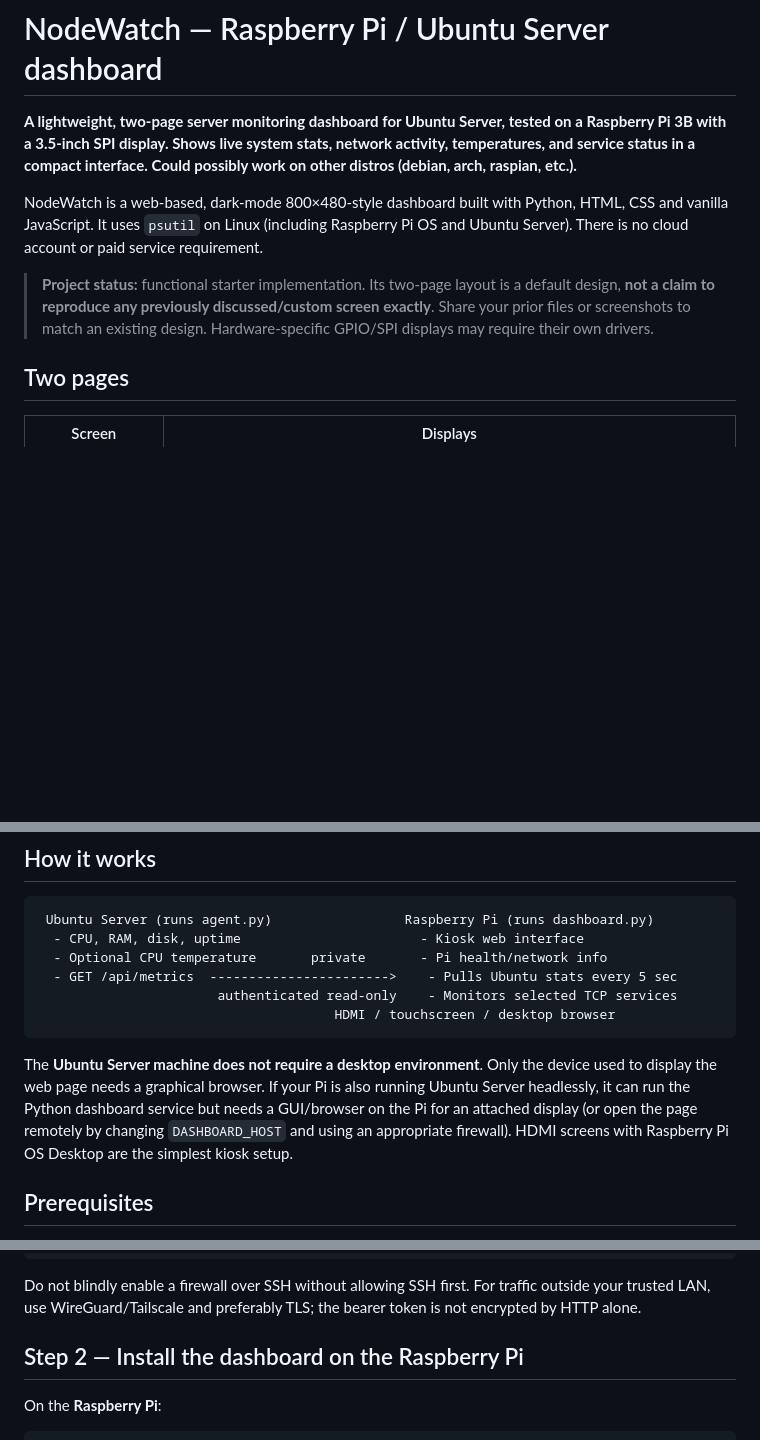
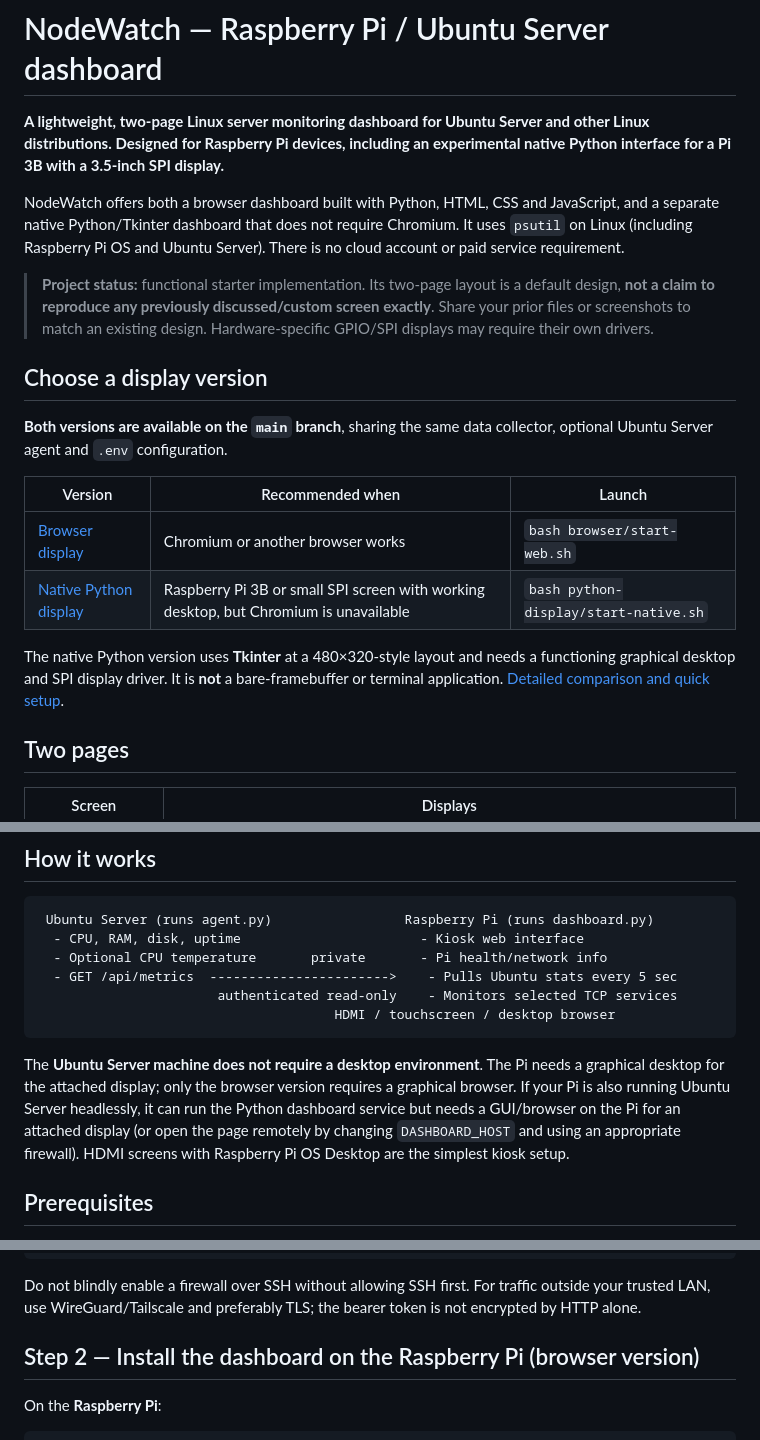
Before and after one commit to harrydavies1/NodeWatch, a Markdown page: README.md, 3 parts joined by grey strips. Drawn GitHub-style; blank space fills up the shorter version.

Commit message:
Document browser and native Python display versions

````diff
--- a/README.md
+++ b/README.md
@@ -1,10 +1,21 @@
 # NodeWatch — Raspberry Pi / Ubuntu Server dashboard
 
-**A lightweight, two-page server monitoring dashboard for Ubuntu Server, tested on a Raspberry Pi 3B with a 3.5-inch SPI display. Shows live system stats, network activity, temperatures, and service status in a compact interface. Could possibly work on other distros (debian, arch, raspian, etc.).**
+**A lightweight, two-page Linux server monitoring dashboard for Ubuntu Server and other Linux distributions. Designed for Raspberry Pi devices, including an experimental native Python interface for a Pi 3B with a 3.5-inch SPI display.**
 
-NodeWatch is a web-based, dark-mode 800×480-style dashboard built with Python, HTML, CSS and vanilla JavaScript. It uses `psutil` on Linux (including Raspberry Pi OS and Ubuntu Server). There is no cloud account or paid service requirement.
+NodeWatch offers both a browser dashboard built with Python, HTML, CSS and JavaScript, and a separate native Python/Tkinter dashboard that does not require Chromium. It uses `psutil` on Linux (including Raspberry Pi OS and Ubuntu Server). There is no cloud account or paid service requirement.
 
 > **Project status:** functional starter implementation. Its two-page layout is a default design, **not a claim to reproduce any previously discussed/custom screen exactly**. Share your prior files or screenshots to match an existing design. Hardware-specific GPIO/SPI displays may require their own drivers.
+
+## Choose a display version
+
+**Both versions are available on the `main` branch**, sharing the same data collector, optional Ubuntu Server agent and `.env` configuration.
+
+| Version | Recommended when | Launch |
+| --- | --- | --- |
+| [Browser display](browser/README.md) | Chromium or another browser works | `bash browser/start-web.sh` |
+| [Native Python display](python-display/README.md) | Raspberry Pi 3B or small SPI screen with working desktop, but Chromium is unavailable | `bash python-display/start-native.sh` |
+
+The native Python version uses **Tkinter** at a 480×320-style layout and needs a functioning graphical desktop and SPI display driver. It is **not** a bare-framebuffer or terminal application. [Detailed comparison and quick setup](DISPLAY_VERSIONS.md).
 
 ## Two pages
 
@@ -26,7 +37,7 @@ Pages change automatically every **12 seconds** and data refreshes every **5 sec
                                       HDMI / touchscreen / desktop browser
 ```
 
-The **Ubuntu Server machine does not require a desktop environment**. Only the device used to display the web page needs a graphical browser. If your Pi is also running Ubuntu Server headlessly, it can run the Python dashboard service but needs a GUI/browser on the Pi for an attached display (or open the page remotely by changing `DASHBOARD_HOST` and using an appropriate firewall). HDMI screens with Raspberry Pi OS Desktop are the simplest kiosk setup.
+The **Ubuntu Server machine does not require a desktop environment**. The Pi needs a graphical desktop for the attached display; only the browser version requires a graphical browser. If your Pi is also running Ubuntu Server headlessly, it can run the Python dashboard service but needs a GUI/browser on the Pi for an attached display (or open the page remotely by changing `DASHBOARD_HOST` and using an appropriate firewall). HDMI screens with Raspberry Pi OS Desktop are the simplest kiosk setup.
 
 ## Prerequisites
 
@@ -81,7 +92,7 @@ sudo ufw allow from PI_LAN_IP to any port 8766 proto tcp
 
 Do not blindly enable a firewall over SSH without allowing SSH first. For traffic outside your trusted LAN, use WireGuard/Tailscale and preferably TLS; the bearer token is not encrypted by HTTP alone.
 
-## Step 2 — Install the dashboard on the Raspberry Pi
+## Step 2 — Install the dashboard on the Raspberry Pi (browser version)
 
 On the **Raspberry Pi**:
 
````
Also changed, not shown: other parts of README.md (+4 -0 lines).
